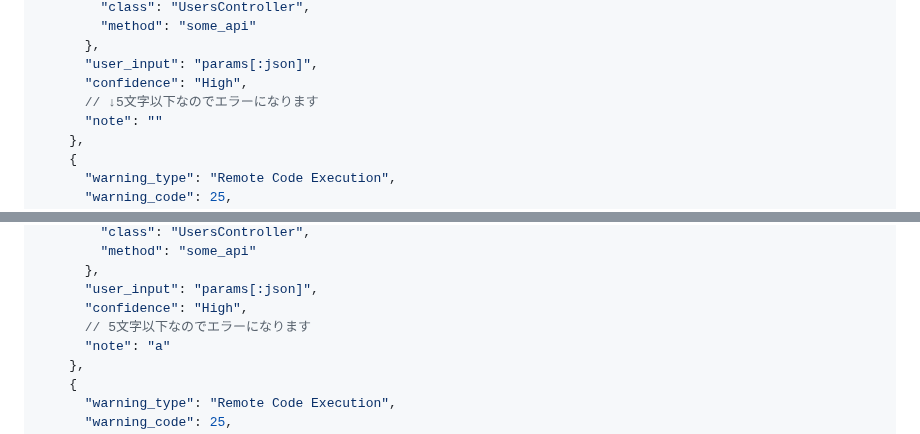
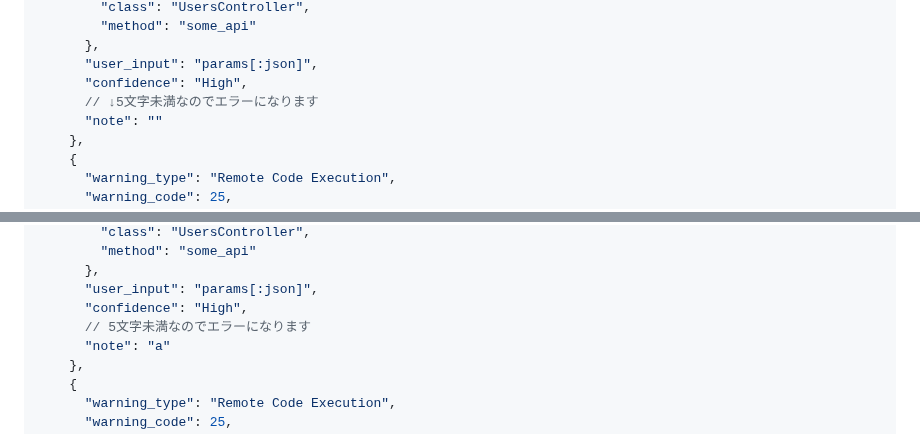
Before and after one commit to bun913/zenn_articlies, a Markdown page: articles/c8b82d848b0416.md, 2 parts joined by grey strips. Drawn GitHub-style.

Commit message:
fix: boundary value

```diff
--- a/articles/c8b82d848b0416.md
+++ b/articles/c8b82d848b0416.md
@@ -78,7 +78,7 @@ jobs:
       },
       "user_input": "params[:json]",
       "confidence": "High",
-      // ↓5文字以下なのでエラーになります
+      // ↓5文字未満なのでエラーになります
       "note": ""
     },
     {
@@ -99,7 +99,7 @@ jobs:
       },
       "user_input": "params[:json]",
       "confidence": "High",
-      // 5文字以下なのでエラーになります
+      // 5文字未満なのでエラーになります
       "note": "a"
     },
     {
```
